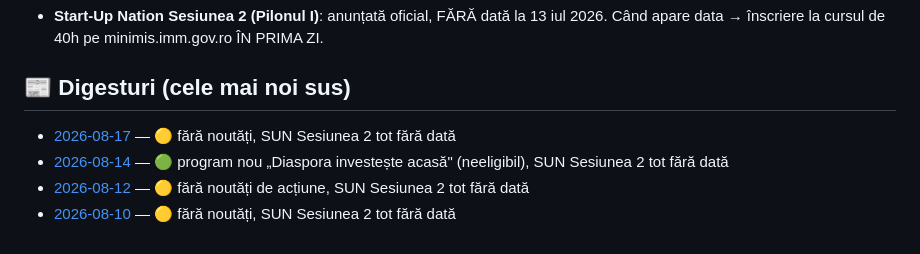
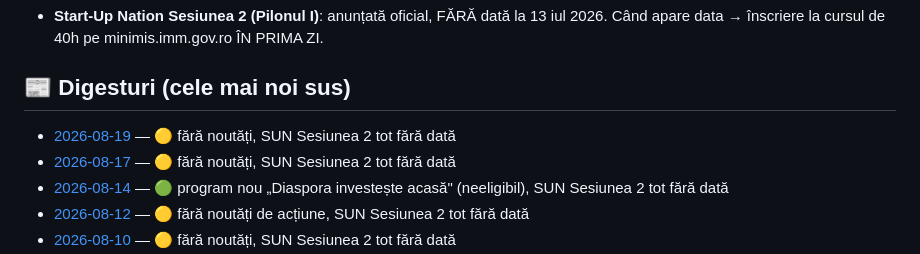
Before and after one commit to caba12345/oradea-news, a Markdown page: README.md, the part around the change. Drawn GitHub-style.

```diff
--- a/README.md
+++ b/README.md
@@ -17,6 +17,7 @@ Digest automat de știri despre finanțări nerambursabile și business pentru u
 
 ## 📰 Digesturi (cele mai noi sus)
 
+- [2026-08-19](news/2026-08-19.md) — 🟡 fără noutăți, SUN Sesiunea 2 tot fără dată
 - [2026-08-17](news/2026-08-17.md) — 🟡 fără noutăți, SUN Sesiunea 2 tot fără dată
 - [2026-08-14](news/2026-08-14.md) — 🟢 program nou „Diaspora investește acasă" (neeligibil), SUN Sesiunea 2 tot fără dată
 - [2026-08-12](news/2026-08-12.md) — 🟡 fără noutăți de acțiune, SUN Sesiunea 2 tot fără dată
```
Also changed, not shown: news/2026-08-19.md (added, +17 -0 lines).
